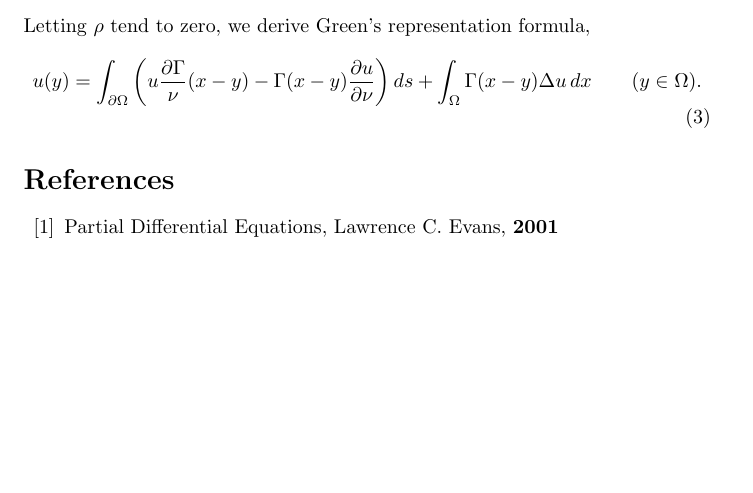
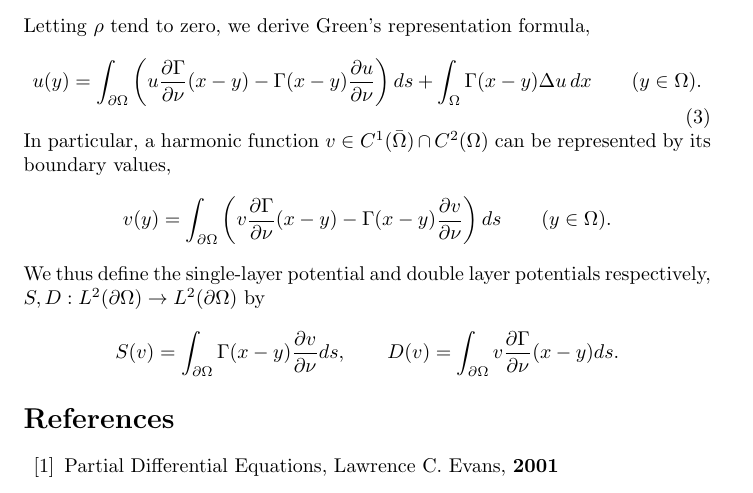
Before and after one commit to sn6uv/summer, a LaTeX document (layer_potentials.tex): part of page 2 of 2, cut so that both start at the same text, the shorter picture padded with empty space. Compiled offline with pdfLaTeX.

Commit message:
identify single and double layer potentials

```diff
--- a/layer_potentials.tex
+++ b/layer_potentials.tex
@@ -70,9 +70,18 @@ Likewise,using the above expression for $\partial_i \Gamma$,
 \]
 Letting $\rho$ tend to zero, we derive Green's representation formula,
 \begin{equation}
-u(y) = \int_{\partial \Omega} \left( u \frac{\partial \Gamma}{\nu} (x-y) - \Gamma(x-y) \frac{\partial u}{\partial \nu} \right)ds + \int_{\Omega} \Gamma(x-y) \Delta u \, dx
+\label{eq-green_rep}
+u(y) = \int_{\partial \Omega} \left( u \frac{\partial \Gamma}{\partial \nu} (x-y) - \Gamma(x-y) \frac{\partial u}{\partial \nu} \right)ds + \int_{\Omega} \Gamma(x-y) \Delta u \, dx
 \qquad (y \in \Omega).
 \end{equation}
+In particular, a harmonic function $v \in C^1(\bar\Omega) \cap C^2(\Omega)$ can be represented by its boundary values,
+\[
+v(y) = \int_{\partial \Omega} \left( v \frac{\partial \Gamma}{\partial \nu} (x-y) - \Gamma(x-y) \frac{\partial v}{\partial \nu} \right)ds \qquad (y \in \Omega).
+\]
+We thus define the single-layer potential and double layer potentials respectively, $S,D : L^2(\partial \Omega) \to L^2(\partial \Omega)$ by
+\[
+S(v) = \int_{\partial \Omega}\Gamma(x-y) \frac{\partial v}{\partial \nu} ds, \qquad D(v) = \int_{\partial \Omega} v \frac{\partial \Gamma}{\partial \nu} (x-y) ds.
+\]
 
 \begin{thebibliography}{99}
 \bibitem{evans}
```
